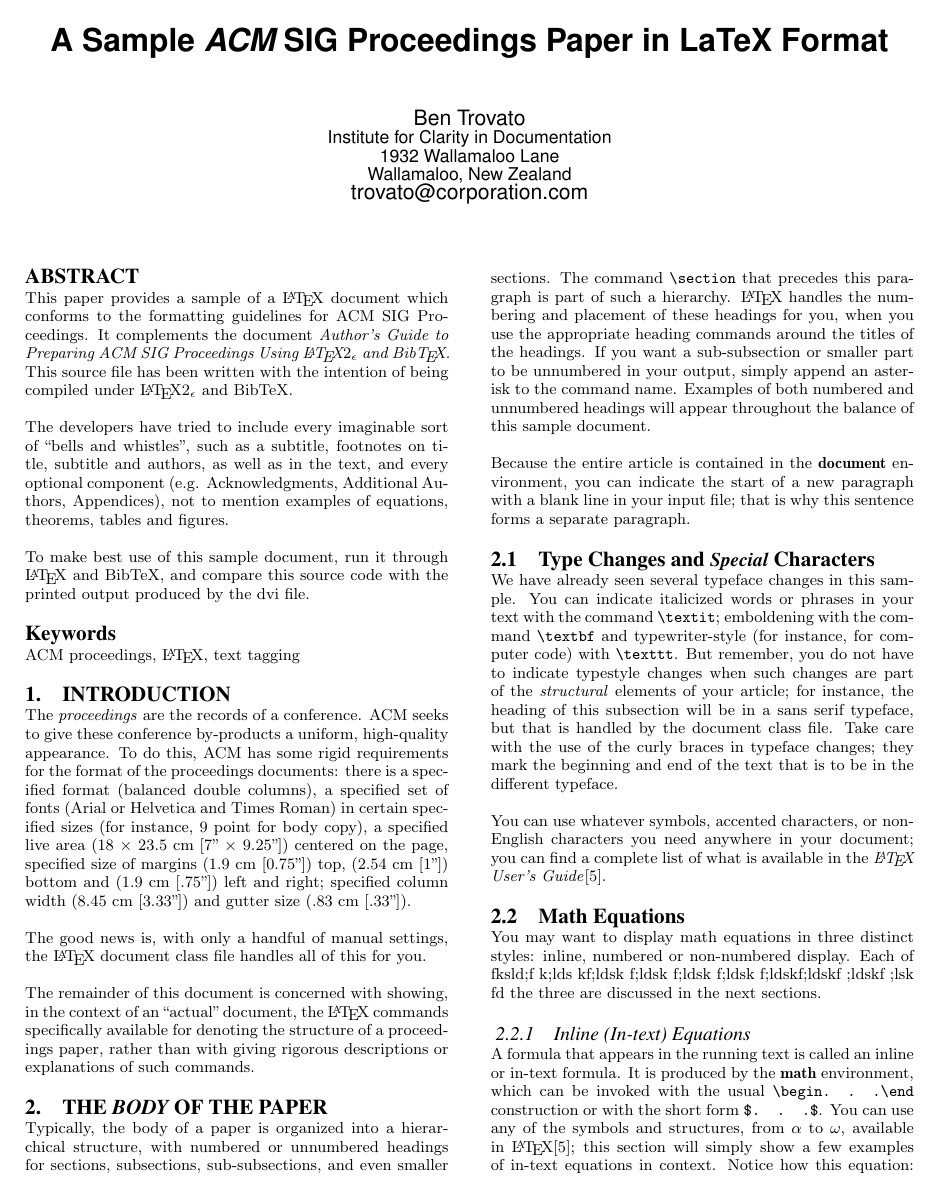
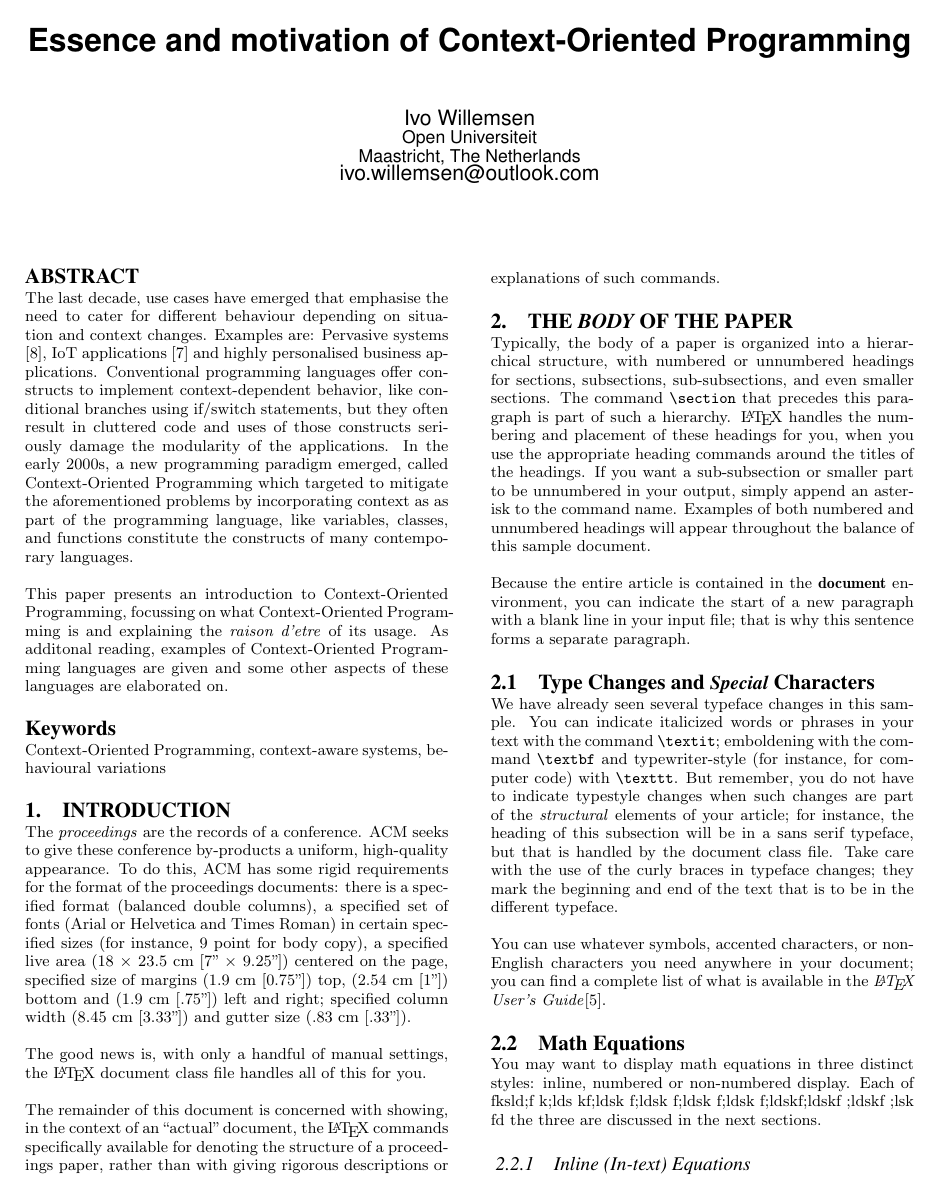
Before and after one commit to evowilliamson/academic-writing, a LaTeX paper (article/sigproc-sp.tex): page 1 of 4 before the commit and page 1 of 5 after it. Compiled offline with pdfLaTeX.

Commit message:
abstract first version

```diff
--- a/article/sigproc-sp.tex
+++ b/article/sigproc-sp.tex
@@ -32,7 +32,7 @@
 
 \begin{document}
 
-\title{A Sample {\ttlit ACM} SIG Proceedings Paper in LaTeX Format}
+\title{Essence and motivation of Context-Oriented Programming}
 
 \numberofauthors{1} %  in this sample file, there are a *total*
 % of ONE author.
@@ -46,35 +46,20 @@
 %
 % 1st. author
 \alignauthor
-Ben Trovato\\
-       \affaddr{Institute for Clarity in Documentation}\\
-       \affaddr{1932 Wallamaloo Lane}\\
-       \affaddr{Wallamaloo, New Zealand}\\
-       \email{trovato@corporation.com}
+Ivo Willemsen\\
+       \affaddr{Open Universiteit}\\
+       \affaddr{Maastricht, The Netherlands}\\
+       \email{ivo.willemsen@outlook.com}
 }
 
 \maketitle
 \begin{abstract}
-This paper provides a sample of a \LaTeX\ document which conforms to
-the formatting guidelines for ACM SIG Proceedings.
-It complements the document \textit{Author's Guide to Preparing
-ACM SIG Proceedings Using \LaTeX$2_\epsilon$\ and Bib\TeX}. This
-source file has been written with the intention of being
-compiled under \LaTeX$2_\epsilon$\ and BibTeX.
+The last decade, use cases have emerged that emphasise the need to cater for different behaviour depending on situation and context changes. Examples are: Pervasive systems \cite{pervasivecomputing}, IoT applications \cite{iotcomputing} and highly personalised business applications. Conventional programming languages offer constructs to implement context-dependent behavior, like  conditional branches using if/switch statements, but they often result in cluttered code and uses of those constructs seriously damage the modularity of the applications. In the early 2000s, a new programming paradigm emerged, called Context-Oriented Programming which targeted to mitigate the aforementioned problems by incorporating context as as part of the programming language, like variables, classes, and functions constitute the constructs of many contemporary languages.
 
-The developers have tried to include every imaginable sort
-of ``bells and whistles", such as a subtitle, footnotes on
-title, subtitle and authors, as well as in the text, and
-every optional component (e.g. Acknowledgments, Additional
-Authors, Appendices), not to mention examples of
-equations, theorems, tables and figures.
-
-To make best use of this sample document, run it through \LaTeX\
-and BibTeX, and compare this source code with the printed
-output produced by the dvi file.
+This paper presents an introduction to Context-Oriented Programming, focussing on what Context-Oriented Programming is and explaining the \textit{raison d'etre} of its usage. As additonal reading, examples of Context-Oriented Programming languages are given and some other aspects of these languages are elaborated on.
 \end{abstract}
 
-\keywords{ACM proceedings, \LaTeX, text tagging} % NOT required for Proceedings
+\keywords{Context-Oriented Programming, context-aware systems, behavioural variations}
 
 \section{Introduction}
 The \textit{proceedings} are the records of a conference.
```
Also changed, not shown: article/sigproc.bib (+12 -0 lines), article/sigproc-sp.bbl, article/sigproc-sp.pdf, 2 other files.
